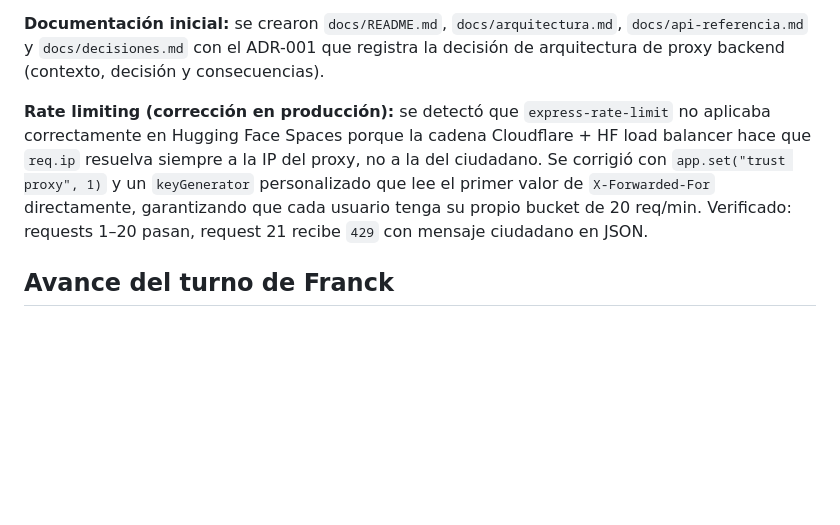
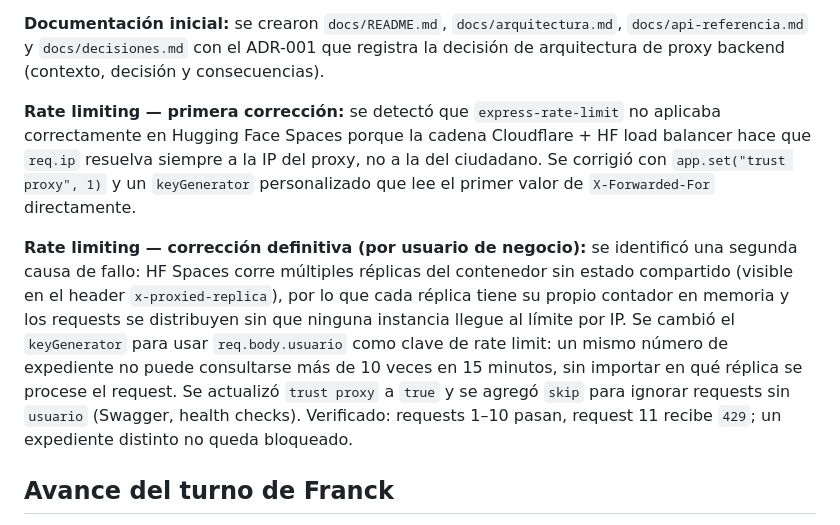
Before and after one commit to biney-debug/despacho-expedientes, a Markdown page: docs/README.md, the part around the change. Rendered like a GitHub page; blank space fills up the shorter version.

Commit message:
docs(readme): actualizar avance de Miguel con corrección definitiva de rate limiting

```diff
--- a/docs/README.md
+++ b/docs/README.md
@@ -115,7 +115,9 @@ El portal cumple con las pautas **WCAG 2.1 nivel AA**:
 
 **Documentación inicial:** se crearon `docs/README.md`, `docs/arquitectura.md`, `docs/api-referencia.md` y `docs/decisiones.md` con el ADR-001 que registra la decisión de arquitectura de proxy backend (contexto, decisión y consecuencias).
 
-**Rate limiting (corrección en producción):** se detectó que `express-rate-limit` no aplicaba correctamente en Hugging Face Spaces porque la cadena Cloudflare + HF load balancer hace que `req.ip` resuelva siempre a la IP del proxy, no a la del ciudadano. Se corrigió con `app.set("trust proxy", 1)` y un `keyGenerator` personalizado que lee el primer valor de `X-Forwarded-For` directamente, garantizando que cada usuario tenga su propio bucket de 20 req/min. Verificado: requests 1–20 pasan, request 21 recibe `429` con mensaje ciudadano en JSON.
+**Rate limiting — primera corrección:** se detectó que `express-rate-limit` no aplicaba correctamente en Hugging Face Spaces porque la cadena Cloudflare + HF load balancer hace que `req.ip` resuelva siempre a la IP del proxy, no a la del ciudadano. Se corrigió con `app.set("trust proxy", 1)` y un `keyGenerator` personalizado que lee el primer valor de `X-Forwarded-For` directamente.
+
+**Rate limiting — corrección definitiva (por usuario de negocio):** se identificó una segunda causa de fallo: HF Spaces corre múltiples réplicas del contenedor sin estado compartido (visible en el header `x-proxied-replica`), por lo que cada réplica tiene su propio contador en memoria y los requests se distribuyen sin que ninguna instancia llegue al límite por IP. Se cambió el `keyGenerator` para usar `req.body.usuario` como clave de rate limit: un mismo número de expediente no puede consultarse más de 10 veces en 15 minutos, sin importar en qué réplica se procese el request. Se actualizó `trust proxy` a `true` y se agregó `skip` para ignorar requests sin `usuario` (Swagger, health checks). Verificado: requests 1–10 pasan, request 11 recibe `429`; un expediente distinto no queda bloqueado.
 
 ## Avance del turno de Franck
 
```
